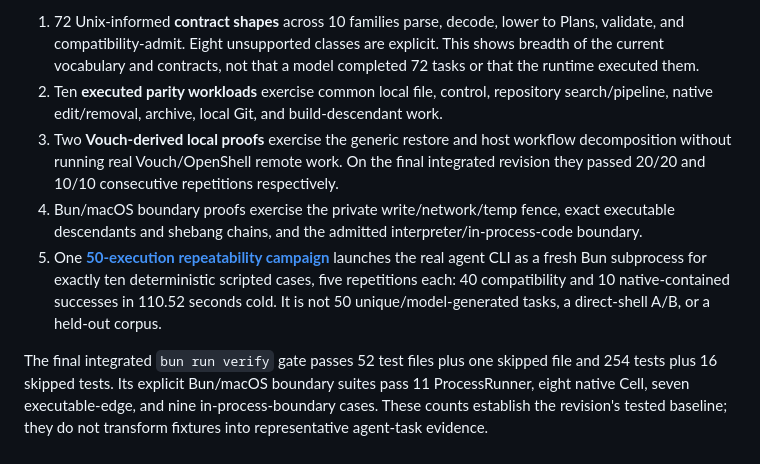
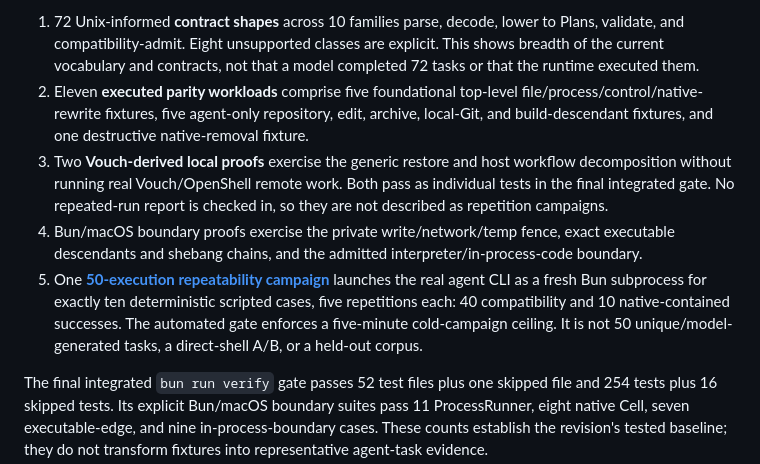
Before and after one commit to skastr0/airlock, a Markdown page: ARCHITECTURE.md, the part around the change. Drawn GitHub-style.

```diff
--- a/ARCHITECTURE.md
+++ b/ARCHITECTURE.md
@@ -955,22 +955,23 @@ collapsed:
    to Plans, validate, and compatibility-admit. Eight unsupported classes are
    explicit. This shows breadth of the current vocabulary and contracts, not
    that a model completed 72 tasks or that the runtime executed them.
-2. Ten **executed parity workloads** exercise common local file, control,
-   repository search/pipeline, native edit/removal, archive, local Git, and
-   build-descendant work.
+2. Eleven **executed parity workloads** comprise five foundational top-level
+   file/process/control/native-rewrite fixtures, five agent-only repository,
+   edit, archive, local-Git, and build-descendant fixtures, and one destructive
+   native-removal fixture.
 3. Two **Vouch-derived local proofs** exercise the generic restore and host
    workflow decomposition without running real Vouch/OpenShell remote work.
-   On the final integrated revision they passed 20/20 and 10/10 consecutive
-   repetitions respectively.
+   Both pass as individual tests in the final integrated gate. No repeated-run
+   report is checked in, so they are not described as repetition campaigns.
 4. Bun/macOS boundary proofs exercise the private write/network/temp fence,
    exact executable descendants and shebang chains, and the admitted
    interpreter/in-process-code boundary.
 5. One [**50-execution repeatability
    campaign**](docs/evidence/parity-50.md) launches the real agent CLI as a
    fresh Bun subprocess for exactly ten deterministic scripted cases, five
-   repetitions each: 40 compatibility and 10 native-contained successes in
-   110.52 seconds cold. It is not 50 unique/model-generated tasks, a
-   direct-shell A/B, or a held-out corpus.
+   repetitions each: 40 compatibility and 10 native-contained successes. The
+   automated gate enforces a five-minute cold-campaign ceiling. It is not 50
+   unique/model-generated tasks, a direct-shell A/B, or a held-out corpus.
 
 The final integrated `bun run verify` gate passes 52 test files plus one
 skipped file and 254 tests plus 16 skipped tests. Its explicit Bun/macOS
```
Also changed, not shown: README.md (+24 -19 lines), docs/acceptance.md (+14 -12 lines).
